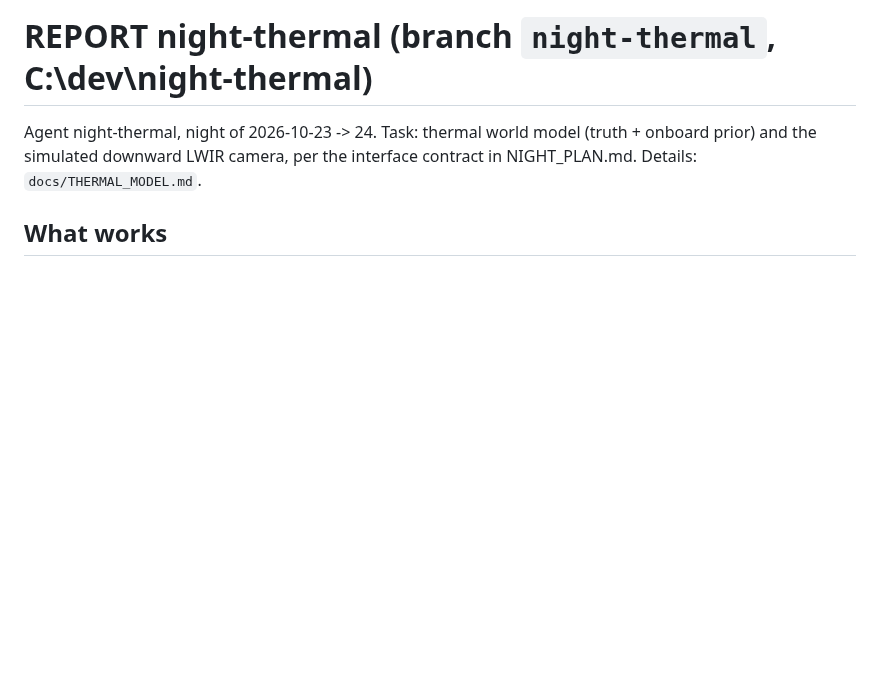
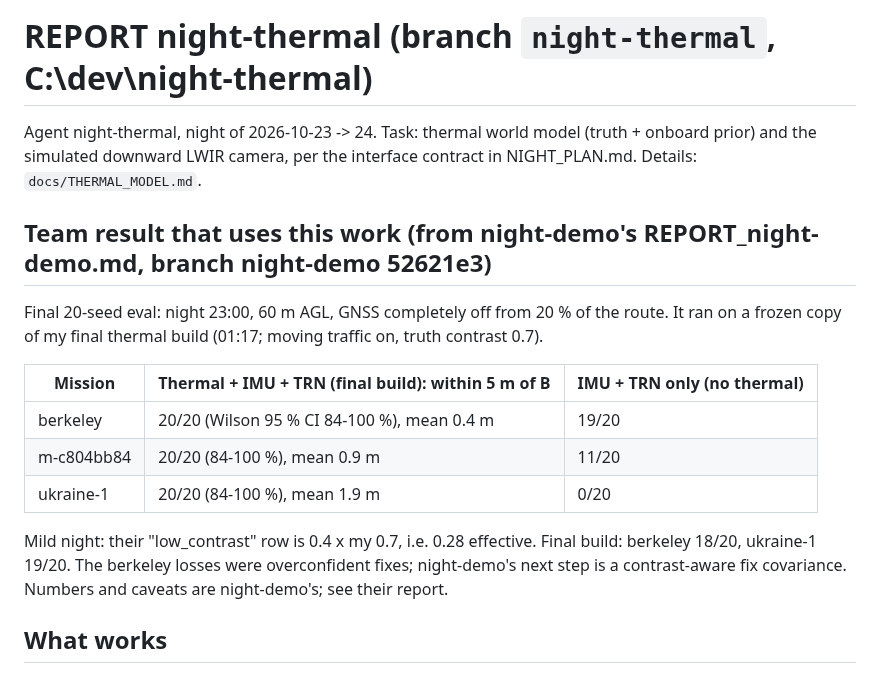
Before and after one commit to MaxBingham/gnss-spoof-guard, a Markdown page: REPORT_night-thermal.md, the part around the change. GitHub-like rendering; blank space fills up the shorter version.

Commit message:
REPORT: team's final 20-seed result that uses the thermal build (from night-demo)
Co-Authored-By: Claude Opus 5.5 <noreply@anthropic.com>

```diff
--- a/REPORT_night-thermal.md
+++ b/REPORT_night-thermal.md
@@ -2,6 +2,21 @@
 
 Agent night-thermal, night of 2026-10-23 -> 24. Task: thermal world model (truth + onboard prior) and the
 simulated downward LWIR camera, per the interface contract in NIGHT_PLAN.md. Details: `docs/THERMAL_MODEL.md`.
+
+## Team result that uses this work (from night-demo's REPORT_night-demo.md, branch night-demo 52621e3)
+
+Final 20-seed eval: night 23:00, 60 m AGL, GNSS completely off from 20 % of the route. It ran on a frozen copy
+of my final thermal build (01:17; moving traffic on, truth contrast 0.7).
+
+| Mission | Thermal + IMU + TRN (final build): within 5 m of B | IMU + TRN only (no thermal) |
+| --- | --- | --- |
+| berkeley | 20/20 (Wilson 95 % CI 84-100 %), mean 0.4 m | 19/20 |
+| m-c804bb84 | 20/20 (84-100 %), mean 0.9 m | 11/20 |
+| ukraine-1 | 20/20 (84-100 %), mean 1.9 m | 0/20 |
+
+Mild night: their "low_contrast" row is 0.4 x my 0.7, i.e. 0.28 effective. Final build: berkeley 18/20,
+ukraine-1 19/20. The berkeley losses were overconfident fixes; night-demo's next step is a contrast-aware fix
+covariance. Numbers and caveats are night-demo's; see their report.
 
 ## What works
 
```
